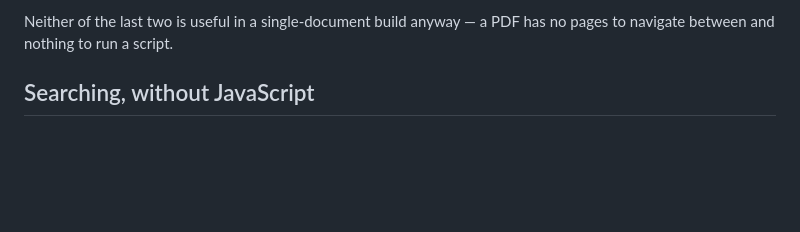
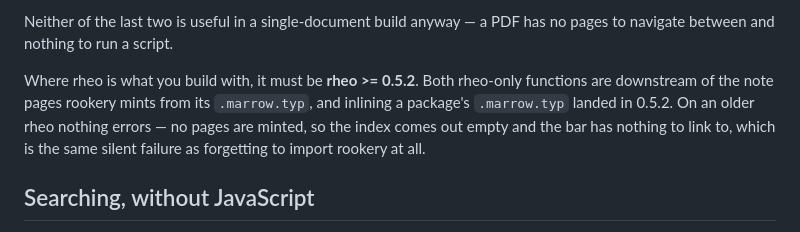
Before and after one commit to freecomputinglab/rheo-packages, a Markdown page: rookery-search/0.1.0/readme.md, the part around the change. Rendered like a GitHub page; blank space fills up the shorter version.

```diff
--- a/rookery-search/0.1.0/readme.md
+++ b/rookery-search/0.1.0/readme.md
@@ -61,6 +61,13 @@ Three functions, and they do not all need the same things:
 
 Neither of the last two is useful in a single-document build anyway — a PDF has
 no pages to navigate between and nothing to run a script.
+
+Where rheo is what you build with, it must be **rheo >= 0.5.2**. Both
+rheo-only functions are downstream of the note pages rookery mints from its
+`.marrow.typ`, and inlining a package's `.marrow.typ` landed in 0.5.2. On an
+older rheo nothing errors — no pages are minted, so the index comes out empty
+and the bar has nothing to link to, which is the same silent failure as
+forgetting to import rookery at all.
 
 ## Searching, without JavaScript
 
```
Also changed, not shown: rookery/0.1.0/readme.md (+12 -0 lines).
